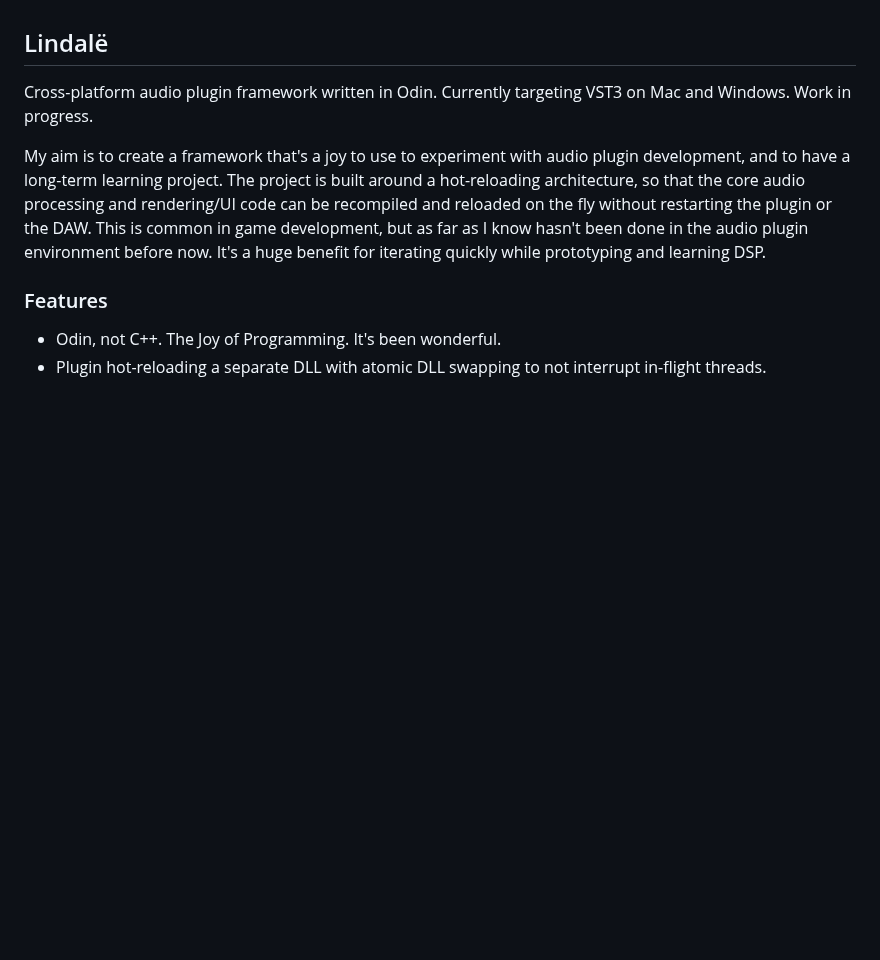
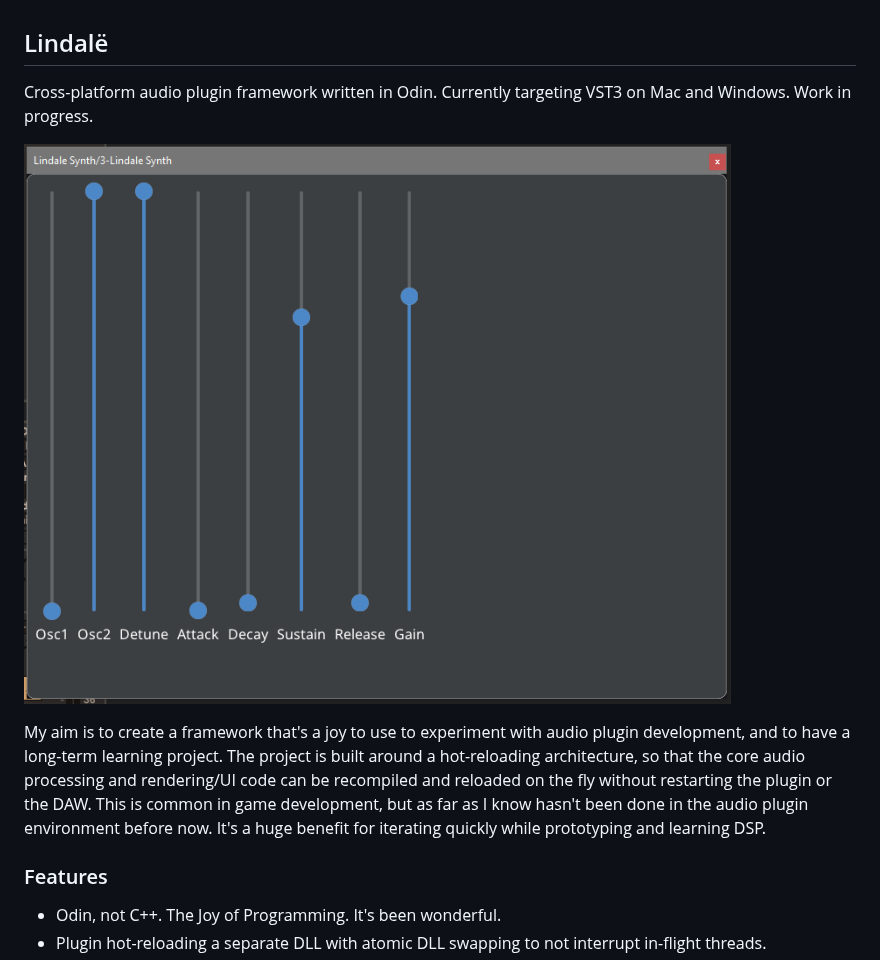
Before and after one commit to jagnat/lindale, a Markdown page: README.md, the part around the change. Rendered like a GitHub page; pictures changed too: resources/screenshot.png (added); blank space fills up the shorter version.

Commit message:
Add screenshot to readme

```diff
--- a/README.md
+++ b/README.md
@@ -1,6 +1,8 @@
 ## Lindalë
 
 Cross-platform audio plugin framework written in Odin. Currently targeting VST3 on Mac and Windows. Work in progress.
+
+![Screenshot of a basic synth plugin built with the framework](resources/screenshot.png)
 
 My aim is to create a framework that's a joy to use to experiment with audio plugin development, and to have a long-term learning project. The project is built around a hot-reloading architecture, so that the core audio processing and rendering/UI code can be recompiled and reloaded on the fly without restarting the plugin or the DAW. This is common in game development, but as far as I know hasn't been done in the audio plugin environment before now. It's a huge benefit for iterating quickly while prototyping and learning DSP.
 
```
